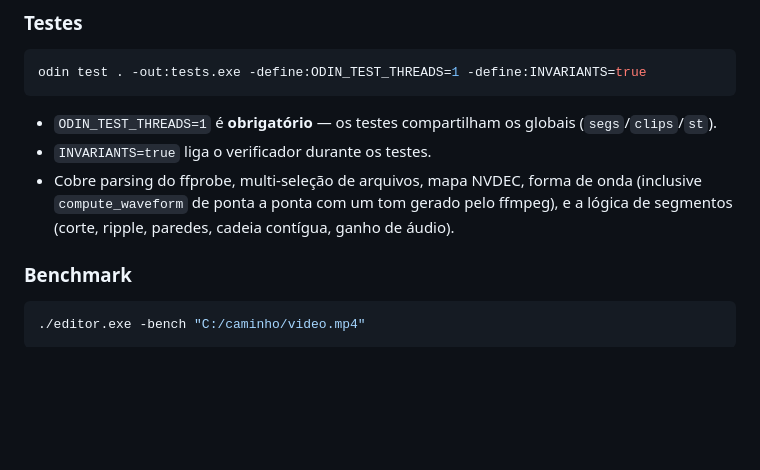
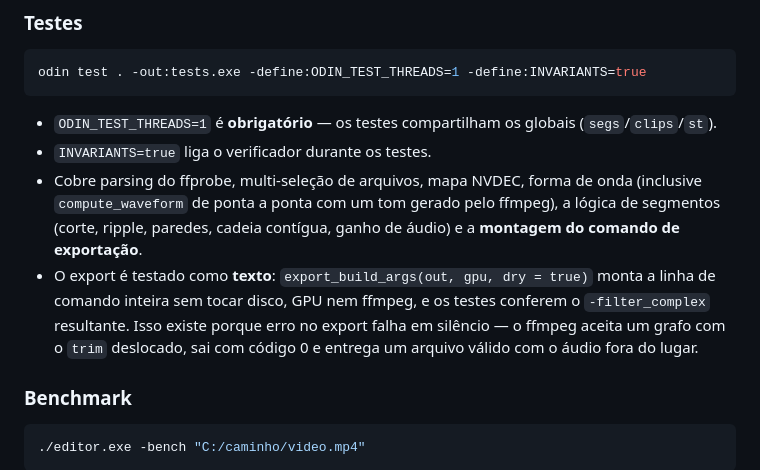
Before and after one commit to ezekuiel100/Video-editor, a Markdown page: README.md, the part around the change. Drawn GitHub-style; blank space fills up the shorter version.

Commit message:
README: registra a cobertura de teste do export
O modo dry do export_build_args nao e obvio olhando o codigo -- alguem que
queira testar a exportacao precisa saber que da p/ montar o comando inteiro
sem ffmpeg, sem disco e sem janela. Junto vai o motivo de existir, que e a
parte que se perde: erro ali sai com codigo 0 e arquivo valido.

Co-Authored-By: Claude Opus 5 <noreply@anthropic.com>

```diff
--- a/README.md
+++ b/README.md
@@ -61,7 +61,8 @@ odin test . -out:tests.exe -define:ODIN_TEST_THREADS=1 -define:INVARIANTS=true
 
 - `ODIN_TEST_THREADS=1` é **obrigatório** — os testes compartilham os globais (`segs`/`clips`/`st`).
 - `INVARIANTS=true` liga o verificador durante os testes.
-- Cobre parsing do ffprobe, multi-seleção de arquivos, mapa NVDEC, forma de onda (inclusive `compute_waveform` de ponta a ponta com um tom gerado pelo ffmpeg), e a lógica de segmentos (corte, ripple, paredes, cadeia contígua, ganho de áudio).
+- Cobre parsing do ffprobe, multi-seleção de arquivos, mapa NVDEC, forma de onda (inclusive `compute_waveform` de ponta a ponta com um tom gerado pelo ffmpeg), a lógica de segmentos (corte, ripple, paredes, cadeia contígua, ganho de áudio) e a **montagem do comando de exportação**.
+- O export é testado como **texto**: `export_build_args(out, gpu, dry = true)` monta a linha de comando inteira sem tocar disco, GPU nem ffmpeg, e os testes conferem o `-filter_complex` resultante. Isso existe porque erro no export falha em silêncio — o ffmpeg aceita um grafo com o `trim` deslocado, sai com código 0 e entrega um arquivo válido com o áudio fora do lugar.
 
 ### Benchmark
 
```
